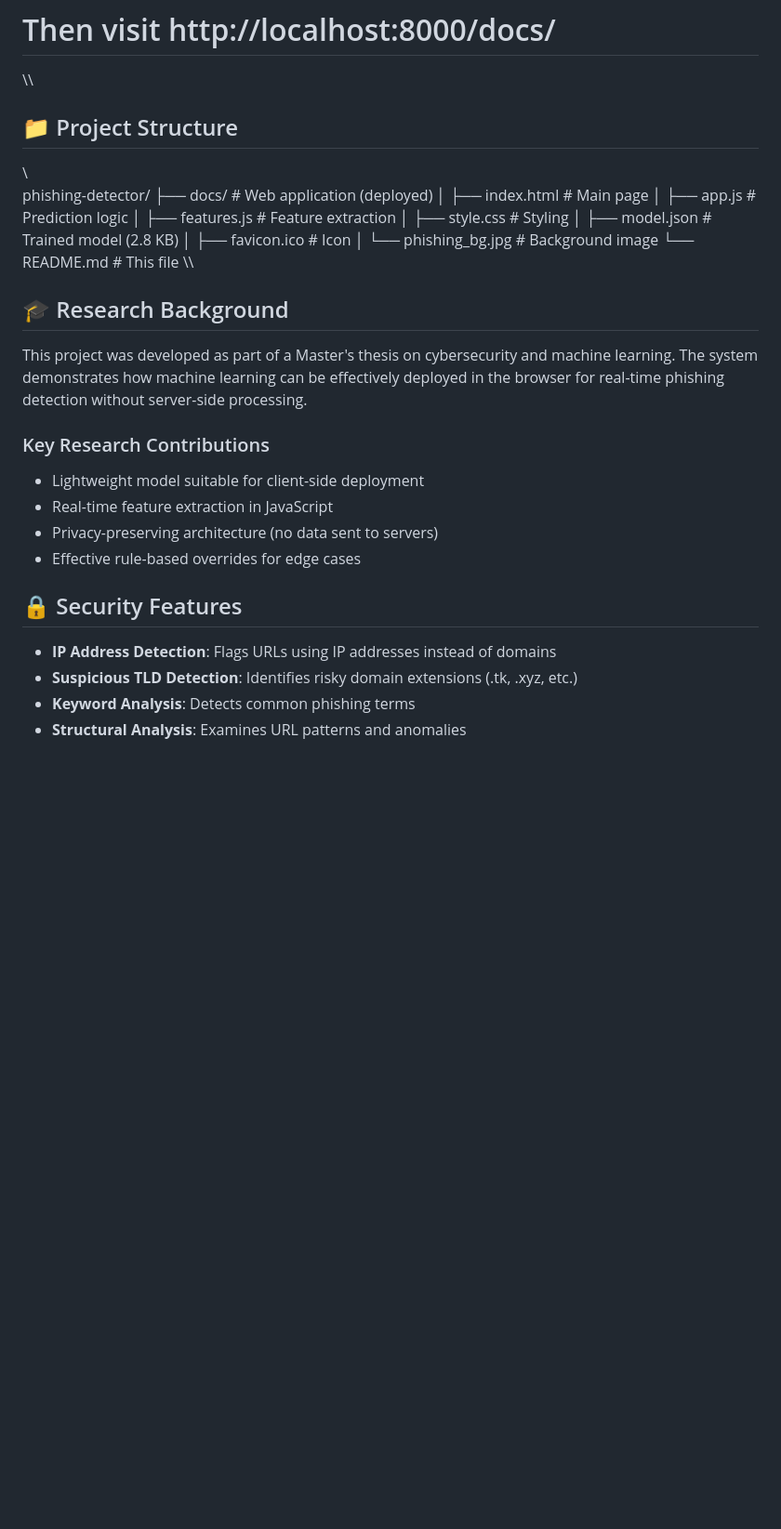
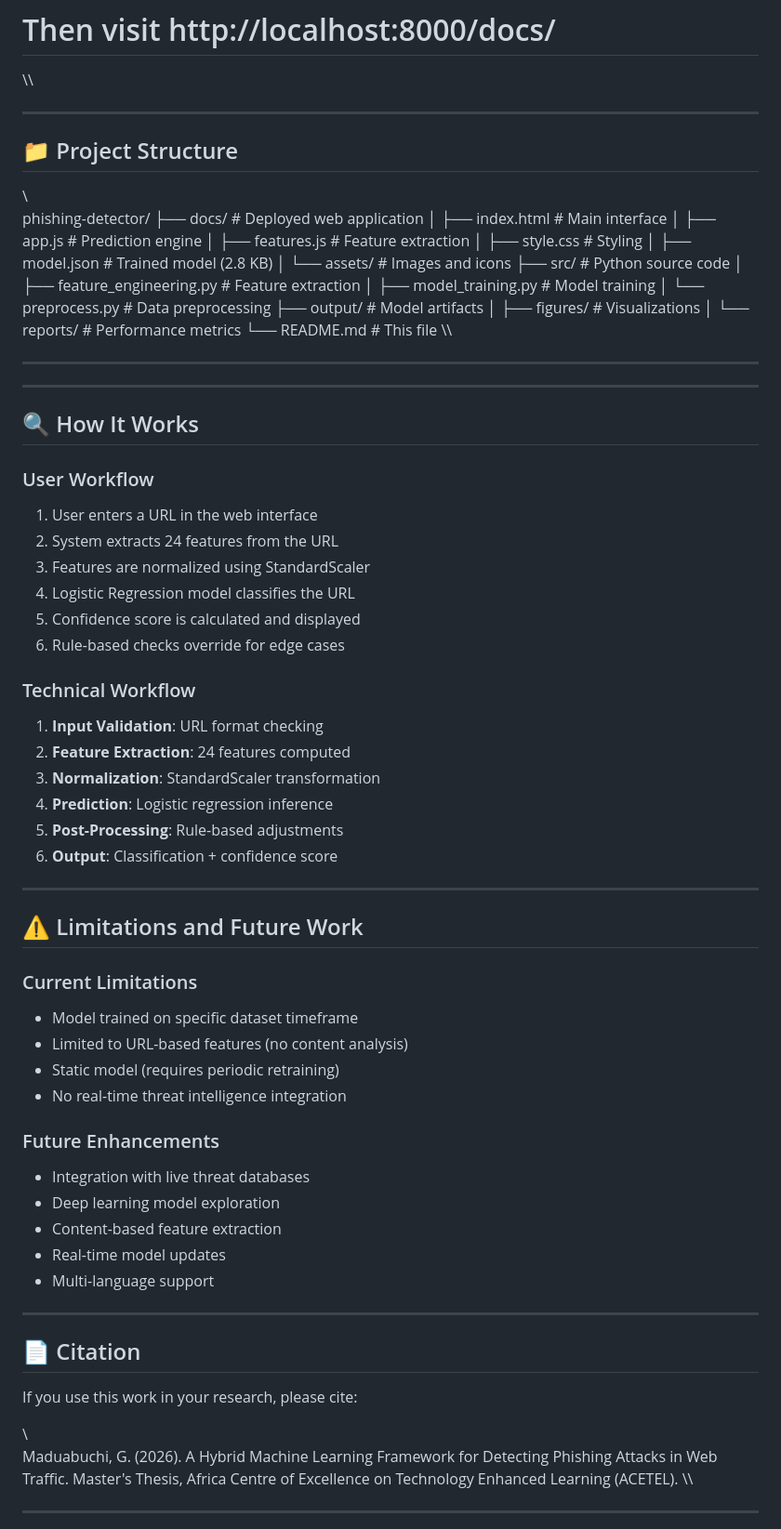
Before and after one commit to gift0/phishing-detector, a Markdown page: README.md, the part around one of its changes. Shown at 93% size. Rendered like a GitHub page; blank space fills up the shorter version.

Commit message:
Update README with complete thesis information

```diff
--- a/README.md
+++ b/README.md
@@ -58,35 +190,79 @@ python -m http.server 8000
 # Then visit http://localhost:8000/docs/
 \\\
 
+---
+
 ## 📁 Project Structure
 
 \\\
 phishing-detector/
-├── docs/                    # Web application (deployed)
-│   ├── index.html          # Main page
-│   ├── app.js              # Prediction logic
-│   ├── features.js         # Feature extraction
-│   ├── style.css           # Styling
-│   ├── model.json          # Trained model (2.8 KB)
-│   ├── favicon.ico         # Icon
-│   └── phishing_bg.jpg     # Background image
-└── README.md               # This file
+├── docs/                       # Deployed web application
+│   ├── index.html             # Main interface
+│   ├── app.js                 # Prediction engine
+│   ├── features.js            # Feature extraction
+│   ├── style.css              # Styling
+│   ├── model.json             # Trained model (2.8 KB)
+│   └── assets/                # Images and icons
+├── src/                       # Python source code
+│   ├── feature_engineering.py # Feature extraction
+│   ├── model_training.py      # Model training
+│   └── preprocess.py          # Data preprocessing
+├── output/                    # Model artifacts
+│   ├── figures/               # Visualizations
+│   └── reports/               # Performance metrics
+└── README.md                  # This file
 \\\
 
-## 🎓 Research Background
+---
 
-This project was developed as part of a Master's thesis on cybersecurity and machine learning. The system demonstrates how machine learning can be effectively deployed in the browser for real-time phishing detection without server-side processing.
+---
 
-### Key Research Contributions
+## 🔍 How It Works
 
-- Lightweight model suitable for client-side deployment
-- Real-time feature extraction in JavaScript
-- Privacy-preserving architecture (no data sent to servers)
-- Effective rule-based overrides for edge cases
+### User Workflow
+1. User enters a URL in the web interface
+2. System extracts 24 features from the URL
+3. Features are normalized using StandardScaler
+4. Logistic Regression model classifies the URL
+5. Confidence score is calculated and displayed
+6. Rule-based checks override for edge cases
 
-## 🔒 Security Features
+### Technical Workflow
+1. **Input Validation**: URL format checking
+2. **Feature Extraction**: 24 features computed
+3. **Normalization**: StandardScaler transformation
+4. **Prediction**: Logistic regression inference
+5. **Post-Processing**: Rule-based adjustments
+6. **Output**: Classification + confidence score
 
-- **IP Address Detection**: Flags URLs using IP addresses instead of domains
-- **Suspicious TLD Detection**: Identifies risky domain extensions (.tk, .xyz, etc.)
-- **Keyword Analysis**: Detects common phishing terms
-- **Structural Analysis**: Examines URL patterns and anomalies
+---
+
+## ⚠️ Limitations and Future Work
+
+### Current Limitations
+- Model trained on specific dataset timeframe
+- Limited to URL-based features (no content analysis)
+- Static model (requires periodic retraining)
+- No real-time threat intelligence integration
+
+### Future Enhancements
+- Integration with live threat databases
+- Deep learning model exploration
+- Content-based feature extraction
+- Real-time model updates
+- Multi-language support
+
+---
+
+## 📄 Citation
+
+If you use this work in your research, please cite:
+
+\\\
+Maduabuchi, G. (2026). A Hybrid Machine Learning Framework for Detecting
+Phishing Attacks in Web Traffic. Master's Thesis, Africa Centre of Excellence
+on Technology Enhanced Learning (ACETEL).
+\\\
+
+---
+
```
Also changed, not shown: other parts of README.md (+193 -55 lines).
